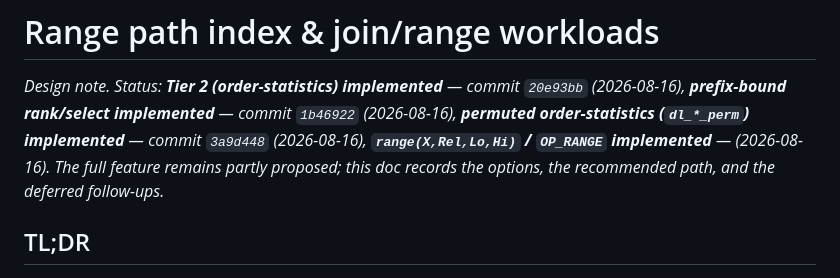
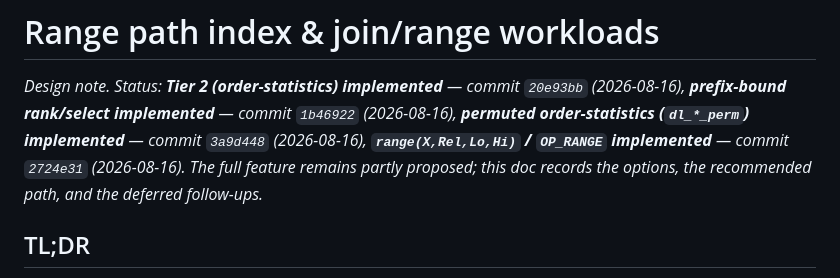
Before and after one commit to fixpoint-linux/datalog-dafsa, a Markdown page: design/datalog-dafsa-range-index.md, the part around the change. GitHub-like rendering.

Commit message:
docs: range-index — exact commit hash for implemented OP_RANGE follow-up

```diff
--- a/design/datalog-dafsa-range-index.md
+++ b/design/datalog-dafsa-range-index.md
@@ -3,7 +3,7 @@
 _Design note. Status: **Tier 2 (order-statistics) implemented** — commit `20e93bb` (2026-08-16),
 **prefix-bound rank/select implemented** — commit `1b46922` (2026-08-16),
 **permuted order-statistics (`dl_*_perm`) implemented** — commit `3a9d448` (2026-08-16),
-**`range(X,Rel,Lo,Hi)` / `OP_RANGE` implemented** — (2026-08-16).
+**`range(X,Rel,Lo,Hi)` / `OP_RANGE` implemented** — commit `2724e31` (2026-08-16).
 The full feature remains partly proposed; this doc records the options, the recommended path, and
 the deferred follow-ups._
 
```
